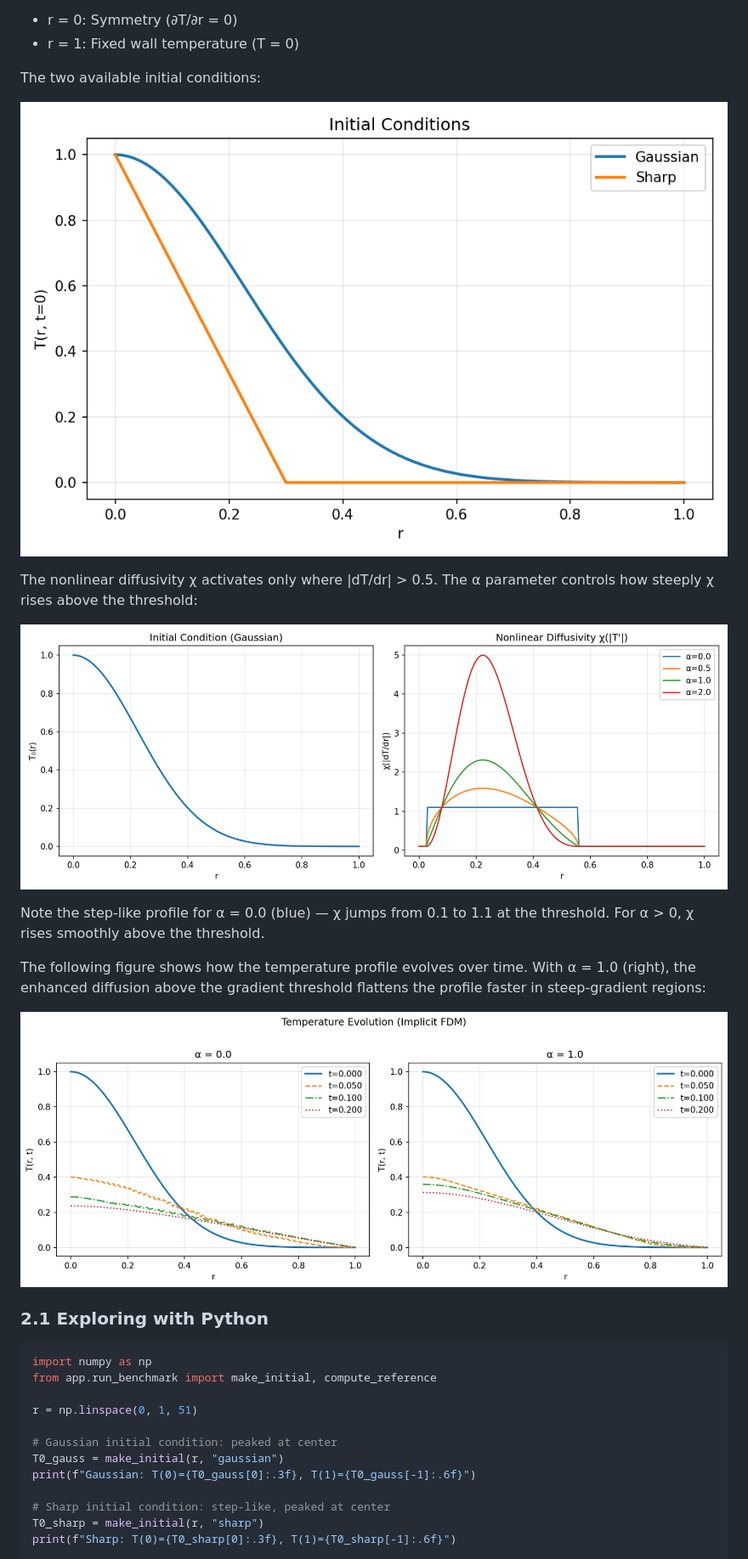
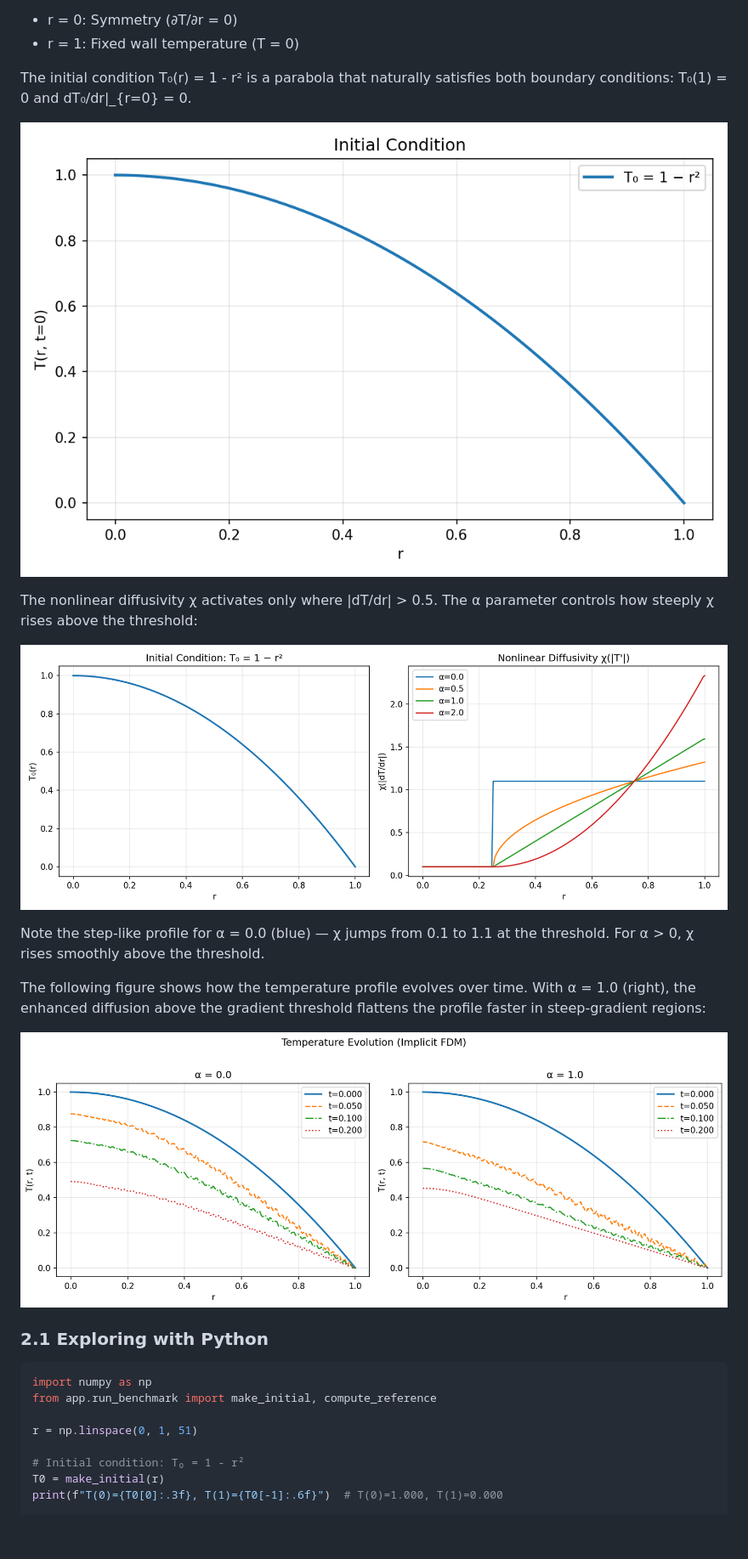
Before and after one commit to k-yoshimi/fusion-heat-transport-ai, a Markdown page: docs/TUTORIAL.md, the part around one of its changes. Shown at 85% size. Rendered like a GitHub page; pictures changed too: docs/figures/initial_conditions.png, docs/figures/nonlinear_diffusivity.png, docs/figures/time_evolution.png; blank space fills up the shorter version.

```diff
--- a/docs/TUTORIAL.md
+++ b/docs/TUTORIAL.md
@@ -121,5 +115,5 @@ Boundary conditions:
 - r = 0: Symmetry (∂T/∂r = 0)
 - r = 1: Fixed wall temperature (T = 0)
 
-The two available initial conditions:
+The initial condition T₀(r) = 1 - r² is a parabola that naturally satisfies both boundary conditions: T₀(1) = 0 and dT₀/dr|_{r=0} = 0.
 
@@ -143,12 +137,8 @@ from app.run_benchmark import make_initial, compute_reference
 
 r = np.linspace(0, 1, 51)
 
-# Gaussian initial condition: peaked at center
-T0_gauss = make_initial(r, "gaussian")
-print(f"Gaussian: T(0)={T0_gauss[0]:.3f}, T(1)={T0_gauss[-1]:.6f}")
-
-# Sharp initial condition: step-like, peaked at center
-T0_sharp = make_initial(r, "sharp")
-print(f"Sharp: T(0)={T0_sharp[0]:.3f}, T(1)={T0_sharp[-1]:.6f}")
+# Initial condition: T₀ = 1 - r²
+T0 = make_initial(r)
+print(f"T(0)={T0[0]:.3f}, T(1)={T0[-1]:.6f}")  # T(0)=1.000, T(1)=0.000
 
 # Compute solution for alpha=0.5
```
Also changed, not shown: other parts of docs/TUTORIAL.md (+13 -21 lines), README.md (+0 -1 lines), docs/MANUAL.md (+4 -10 lines), docs/figures/alpha_sweep.png, docs/figures/solver_comparison.png, 8 other files.
